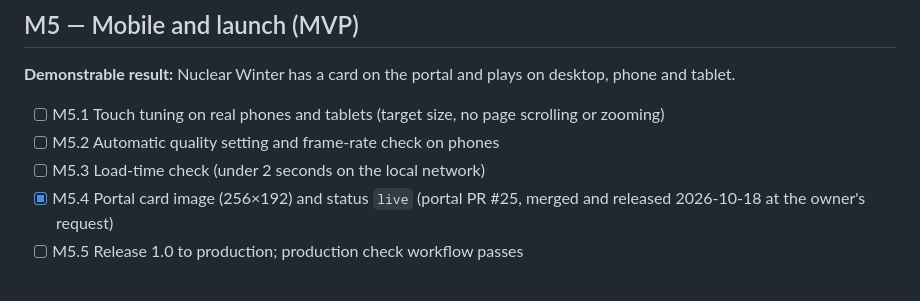
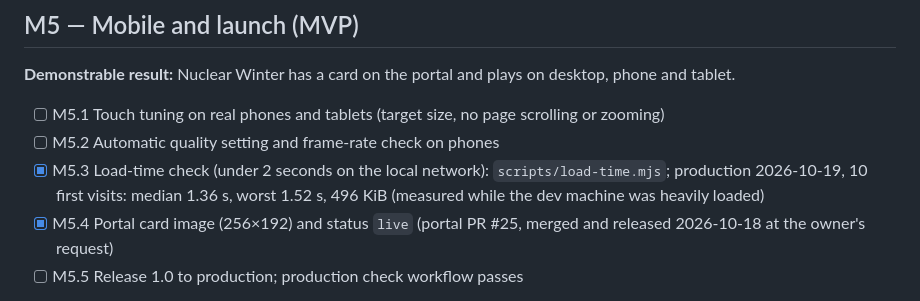
Before and after one commit to soncsec/nuclearwinter, a Markdown page: ROADMAP.md, the part around the change. Drawn GitHub-style.

Commit message:
Record the production load time and tick M5.3
Co-Authored-By: Claude Opus 5.5 <noreply@anthropic.com>
Claude-Session: https://claude.ai/code/session_01SwDN3MEdQshe2hEgLpy71U

```diff
--- a/ROADMAP.md
+++ b/ROADMAP.md
@@ -108,7 +108,7 @@
 
 - [ ] M5.1 Touch tuning on real phones and tablets (target size, no page scrolling or zooming)
 - [ ] M5.2 Automatic quality setting and frame-rate check on phones
-- [ ] M5.3 Load-time check (under 2 seconds on the local network)
+- [x] M5.3 Load-time check (under 2 seconds on the local network): `scripts/load-time.mjs`; production 2026-10-19, 10 first visits: median 1.36 s, worst 1.52 s, 496 KiB (measured while the dev machine was heavily loaded)
 - [x] M5.4 Portal card image (256×192) and status `live` (portal PR #25, merged and released 2026-10-18 at the owner's request)
 - [ ] M5.5 Release 1.0 to production; production check workflow passes
 
```
